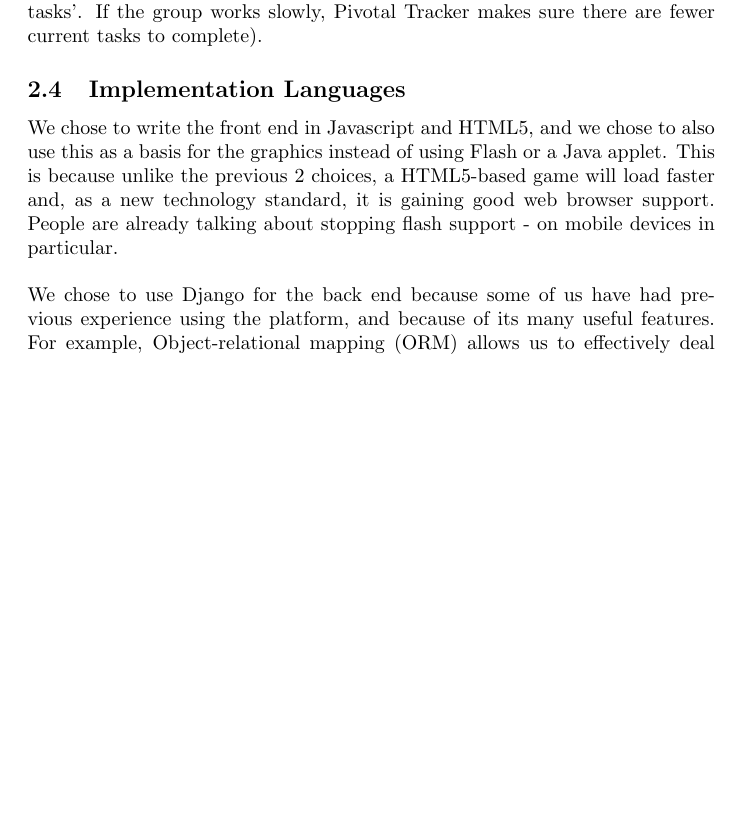
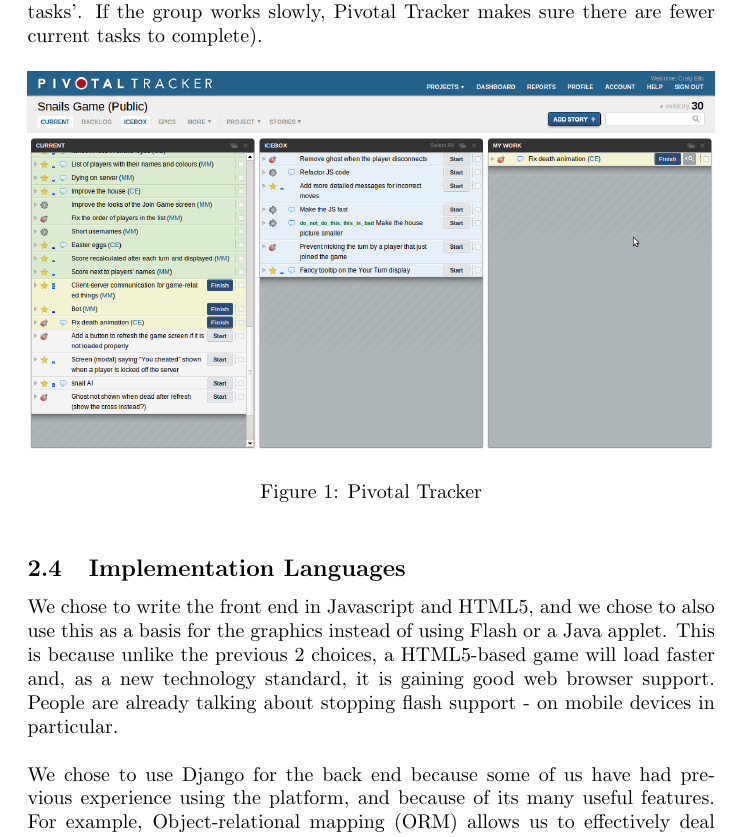
Before and after one commit to MilanMisak/Zombies, a LaTeX document (reports/final/final.tex): part of page 3 of 10 before the commit and part of page 3 of 11 after it, cut so that both start at the same text, the shorter picture padded with empty space. Compiled offline with pdfLaTeX.

Commit message:
Report done

```diff
--- a/reports/final/final.tex
+++ b/reports/final/final.tex
@@ -27,6 +27,12 @@
 
 \subsection{PivotalTracker}
 To organise our team, we used a project management software called Pivotal Tracker. This allowed us to create tasks, set a priority and a difficulty for each task, and to assign group members to complete each task. Pivotal Tracker automatically arranges tasks to maximise efficient time use, based on previous performance. A list of current tasks is maintained, along with a backlog. Tasks are made 'current' when it is predicted that there is enough free space (For example, if the group works quickly, there will be a larger capacity in 'current tasks'. If the group works slowly, Pivotal Tracker makes sure there are fewer current tasks to complete).
+
+\begin{figure}[htb]
+\centering
+\includegraphics[width=1.0\textwidth]{pivotal.png}
+\caption{Pivotal Tracker}
+\end{figure}
 
 \subsection{Implementation Languages}
 We chose to write the front end in Javascript and HTML5, and we chose to also use this as a basis for the graphics instead of using Flash or a Java applet. This is because unlike the previous 2 choices, a HTML5-based game will load faster and, as a new technology standard, it is gaining good web browser support. People are already talking about stopping flash support - on mobile devices in particular. \\ \\
```
Also changed, not shown: reports/final/pivotal.png (renamed from reports/final/Screenshot from 2012-06-15 23:43:46.png), reports/final/final.tex (1 more changed lines).
